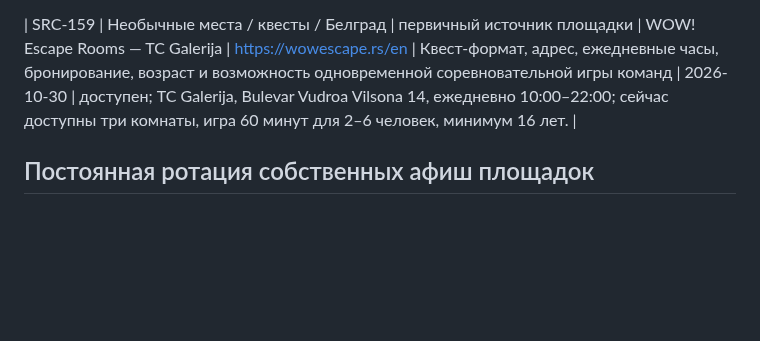
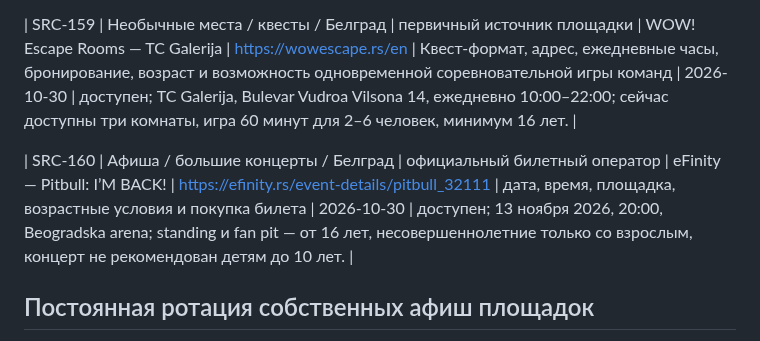
Before and after one commit to an8lomakina-svg/belgrade-weekend-guide, a Markdown page: SOURCES.md, the part around the change. Rendered like a GitHub page; blank space fills up the shorter version.

Commit message:
Register official Pitbull ticket source

```diff
--- a/SOURCES.md
+++ b/SOURCES.md
@@ -230,6 +230,8 @@
 
 | SRC-159 | Необычные места / квесты / Белград | первичный источник площадки | WOW! Escape Rooms — TC Galerija | https://wowescape.rs/en | Квест-формат, адрес, ежедневные часы, бронирование, возраст и возможность одновременной соревновательной игры команд | 2026-10-30 | доступен; TC Galerija, Bulevar Vudroa Vilsona 14, ежедневно 10:00–22:00; сейчас доступны три комнаты, игра 60 минут для 2–6 человек, минимум 16 лет. |
 
+| SRC-160 | Афиша / большие концерты / Белград | официальный билетный оператор | eFinity — Pitbull: I’M BACK! | https://efinity.rs/event-details/pitbull_32111 | дата, время, площадка, возрастные условия и покупка билета | 2026-10-30 | доступен; 13 ноября 2026, 20:00, Beogradska arena; standing и fan pit — от 16 лет, несовершеннолетние только со взрослым, концерт не рекомендован детям до 10 лет. |
+
 ## Постоянная ротация собственных афиш площадок
 
 Это не агрегаторы: ниже — прямые программы площадок, которые просматриваются по ротации. Если площадка не публикует общий календарь, проверяются её страницы событий и официальный билетный оператор.
```
